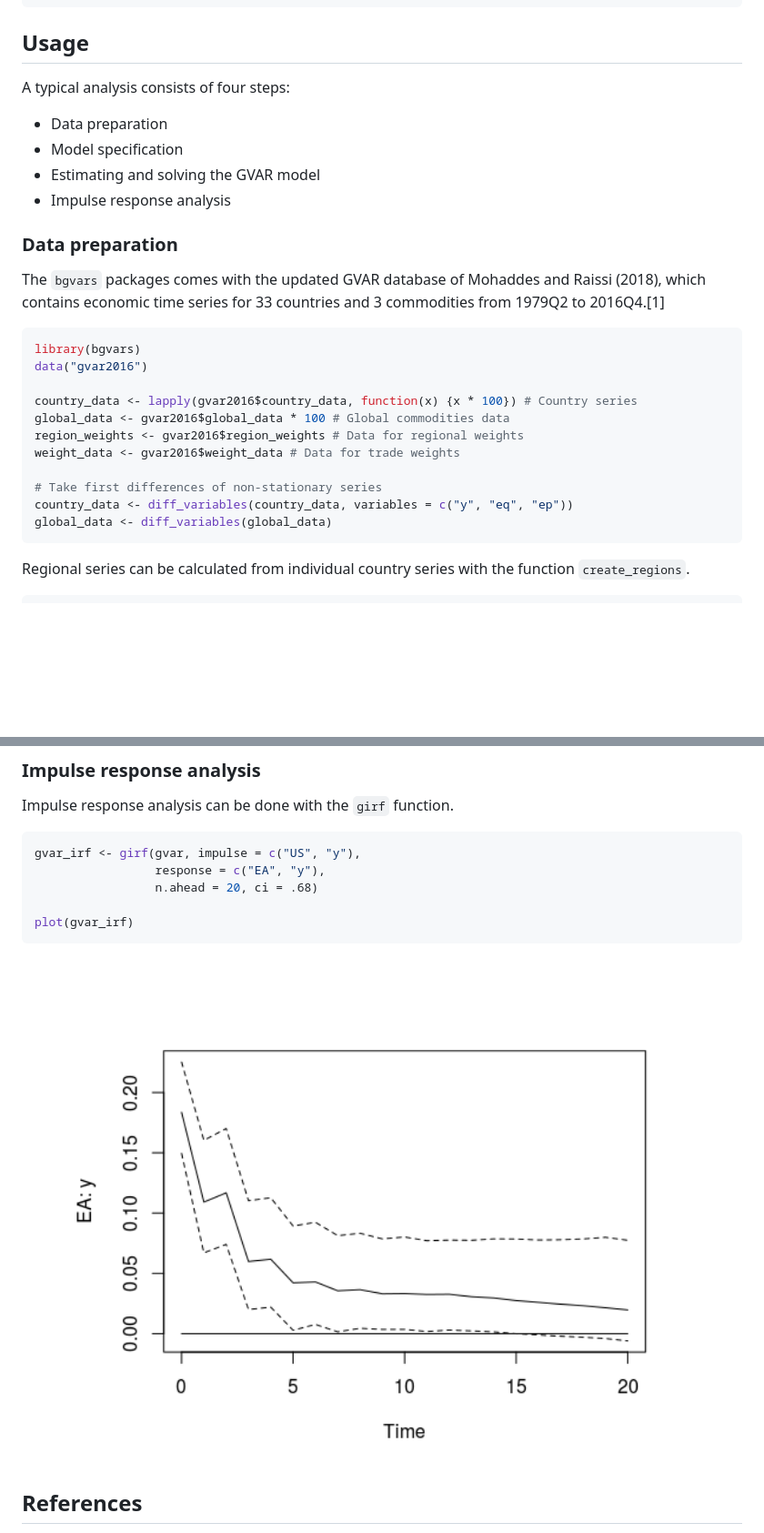
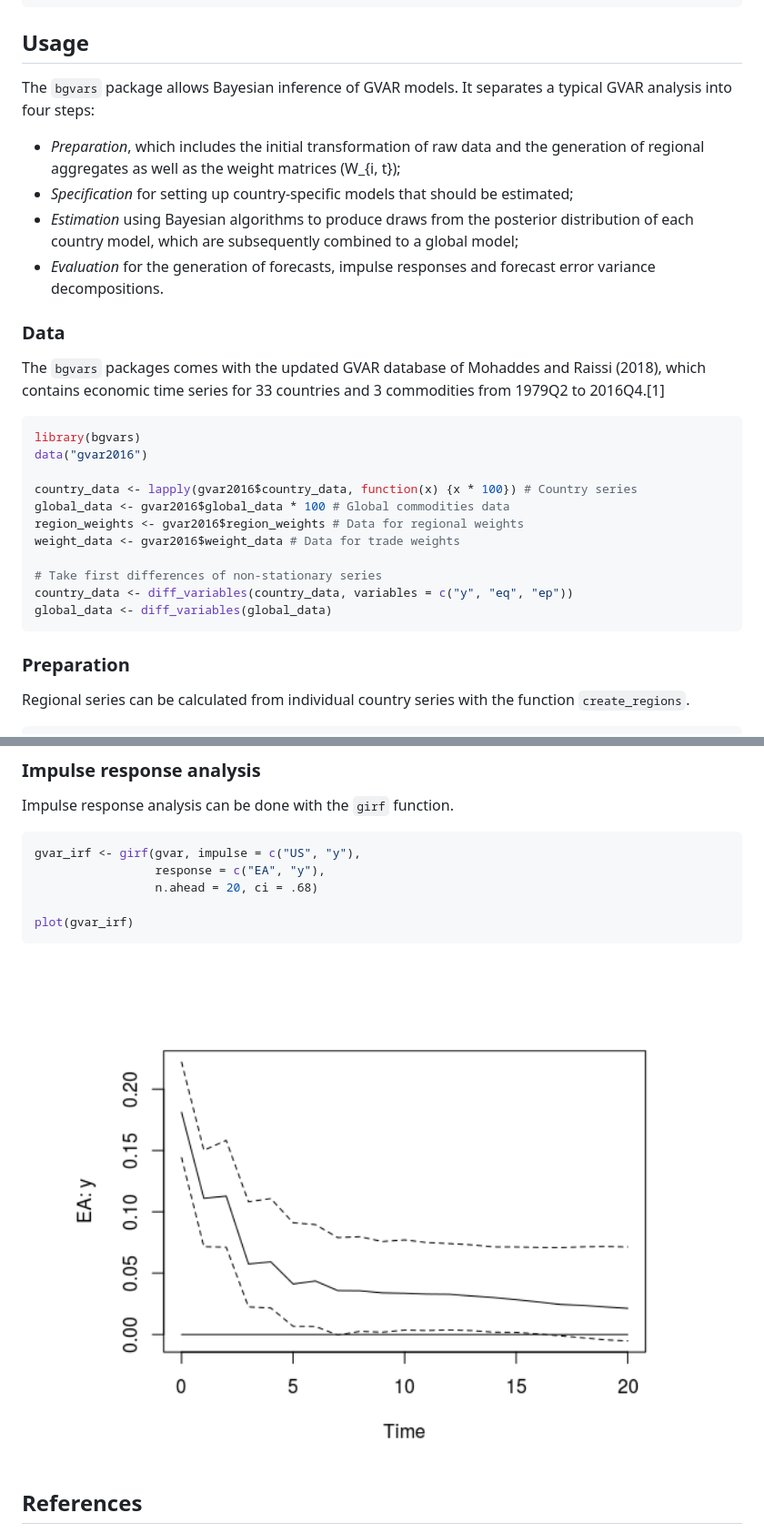
Before and after one commit to franzmohr/bgvars, a Markdown page: README.md, 2 parts joined by grey strips. Shown: that part at 91% size. Drawn GitHub-style; pictures changed too: man/figures/README-unnamed-chunk-11-1.png; blank space fills up the shorter version.

````diff
--- a/README.md
+++ b/README.md
@@ -30,14 +30,21 @@ devtools::install_github("franzmohr/bgvars")
 
 ## Usage
 
-A typical analysis consists of four steps:
+The `bgvars` package allows Bayesian inference of GVAR models. It
+separates a typical GVAR analysis into four steps:
 
-  - Data preparation
-  - Model specification
-  - Estimating and solving the GVAR model
-  - Impulse response analysis
+  - *Preparation*, which includes the initial transformation of raw data
+    and the generation of regional aggregates as well as the weight
+    matrices \(W_{i, t}\);
+  - *Specification* for setting up country-specific models that should
+    be estimated;
+  - *Estimation* using Bayesian algorithms to produce draws from the
+    posterior distribution of each country model, which are subsequently
+    combined to a global model;
+  - *Evaluation* for the generation of forecasts, impulse responses and
+    forecast error variance decompositions.
 
-### Data preparation
+### Data
 
 The `bgvars` packages comes with the updated GVAR database of Mohaddes
 and Raissi (2018), which contains economic time series for 33 countries
@@ -56,6 +63,8 @@ weight_data <- gvar2016$weight_data # Data for trade weights
 country_data <- diff_variables(country_data, variables = c("y", "eq", "ep"))
 global_data <- diff_variables(global_data)
 ```
+
+### Preparation
 
 Regional series can be calculated from individual country series with
 the function `create_regions`.
````
